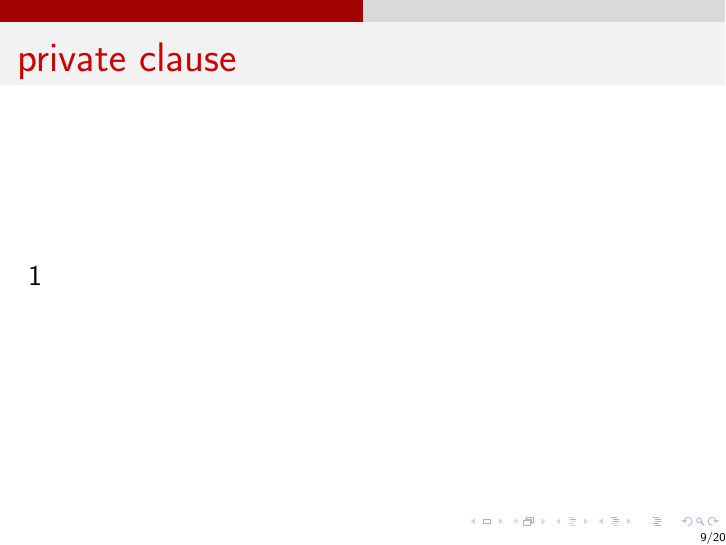
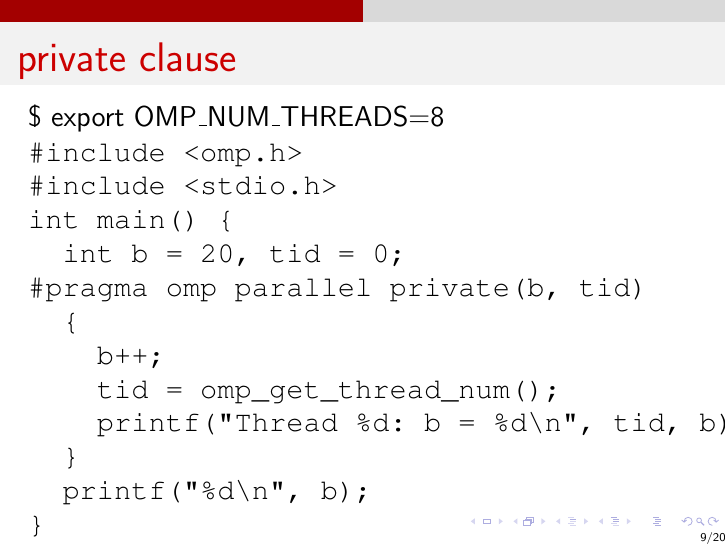
Before and after one commit to raghesh/mypresentations, LaTeX slides (openmp/openmp.tex): page 9 of 20. Compiled offline with pdfLaTeX.

Commit message:
Adding private clause slide

```diff
--- a/openmp/openmp.tex
+++ b/openmp/openmp.tex
@@ -125,7 +125,22 @@ Output: b is incremented by all threads created
 
 % slide
 \begin{frame}[fragile]{private clause}
-1
+\$ export OMP\_NUM\_THREADS=8
+\begin{Verbatim}
+#include <omp.h>
+#include <stdio.h>
+int main() {
+  int b = 20, tid = 0;
+#pragma omp parallel private(b, tid)
+  {
+    b++;
+    tid = omp_get_thread_num();
+    printf("Thread %d: b = %d\n", tid, b);
+  }
+  printf("%d\n", b);
+}
+\end{Verbatim}
+Output: Each thread has a copy of variable b. Initial value of b is undefined.
 \end{frame}
 
 % slide
```
Also changed, not shown: openmp/code/example3_private.c (added, +14 -0 lines).
